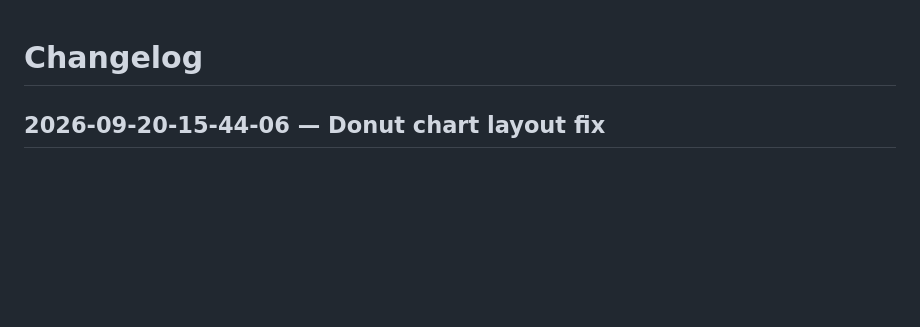
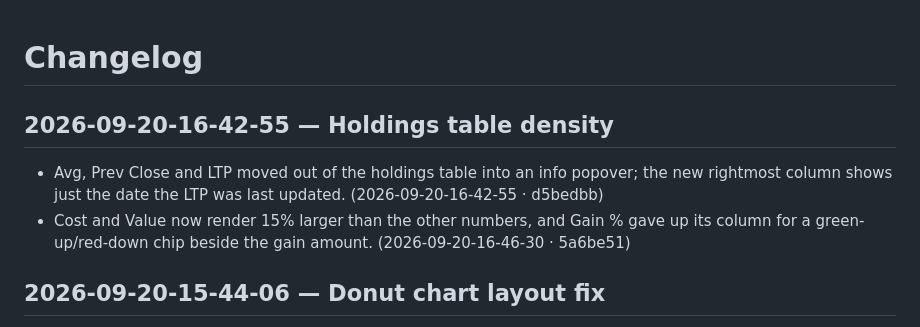
Before and after one commit to adityasubathu/personal-portfolio-dashboard, a Markdown page: CHANGELOG.md, the part around the change. Drawn GitHub-style; blank space fills up the shorter version.

Commit message:
docs: record commit ids in changelog
Backfill ids for the final stage of this session.

Co-Authored-By: Claude Sonnet 5 <noreply@anthropic.com>

```diff
--- a/CHANGELOG.md
+++ b/CHANGELOG.md
@@ -1,4 +1,8 @@
 # Changelog
+
+## 2026-09-20-16-42-55 — Holdings table density
+- Avg, Prev Close and LTP moved out of the holdings table into an info popover; the new rightmost column shows just the date the LTP was last updated. (2026-09-20-16-42-55 · d5bedbb)
+- Cost and Value now render 15% larger than the other numbers, and Gain % gave up its column for a green-up/red-down chip beside the gain amount. (2026-09-20-16-46-30 · 5a6be51)
 
 ## 2026-09-20-15-44-06 — Donut chart layout fix
 - Fixed donut charts rendering at full column width with their legend pushed off screen, and started each donut at 12 o'clock going clockwise. (2026-09-20-15-44-06 · a5f7a50)
```
